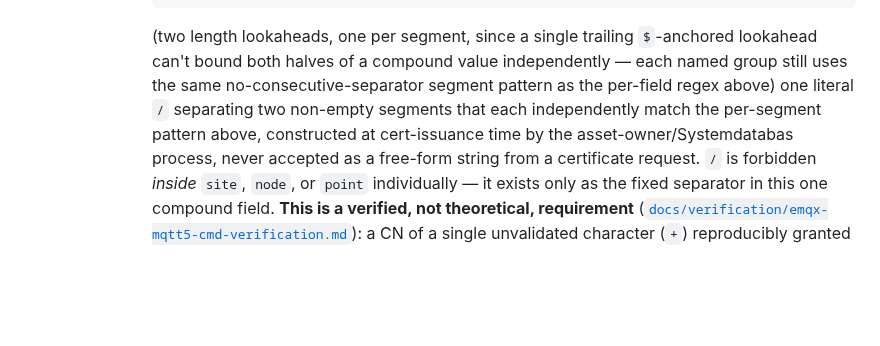
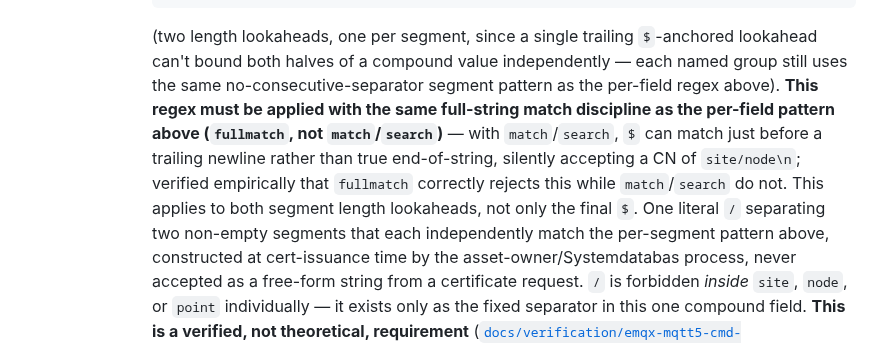
Before and after one commit to openAut/main, a Markdown page: docs/adr/0004-edge-control-writes-and-continuity.md, the part around the change. Drawn GitHub-style; blank space fills up the shorter version.

Commit message:
CN regex: require fullmatch explicitly, not just implied by the per-field regex
Addresses gpt-5.5's P2 on PR #34 round 2: match()/search() can let $
match just before a trailing newline instead of true end-of-string,
silently accepting "site/node\n". fullmatch requires the whole string
to be consumed and doesn't have this quirk -- verified both empirically
in Python. The per-field regex already said "use fullmatch" explicitly;
the compound CN regex only implied it by proximity. Made it explicit
for the CN regex too, covering both segment length lookaheads.

Co-Authored-By: Claude Sonnet 5 <noreply@anthropic.com>

````diff
--- a/docs/adr/0004-edge-control-writes-and-continuity.md
+++ b/docs/adr/0004-edge-control-writes-and-continuity.md
@@ -131,8 +131,14 @@ existing one.
             ```
             (two length lookaheads, one per segment, since a single trailing `$`-anchored lookahead
             can't bound both halves of a compound value independently — each named group still uses
-            the same no-consecutive-separator segment pattern as the per-field regex above)
-            one literal `/` separating two non-empty segments that each independently match the
+            the same no-consecutive-separator segment pattern as the per-field regex above). **This
+            regex must be applied with the same full-string match discipline as the per-field pattern
+            above (`fullmatch`, not `match`/`search`)** — with `match`/`search`, `$` can match just
+            before a trailing newline rather than true end-of-string, silently accepting a CN of
+            `site/node\n`; verified empirically that `fullmatch` correctly rejects this while
+            `match`/`search` do not. This applies to both segment length lookaheads, not only the
+            final `$`.
+            One literal `/` separating two non-empty segments that each independently match the
             per-segment pattern above, constructed at cert-issuance time by the asset-owner/Systemdatabas
             process, never accepted as a free-form string from a certificate request. `/` is forbidden
             *inside* `site`, `node`, or `point` individually — it exists only as the fixed separator in
````
